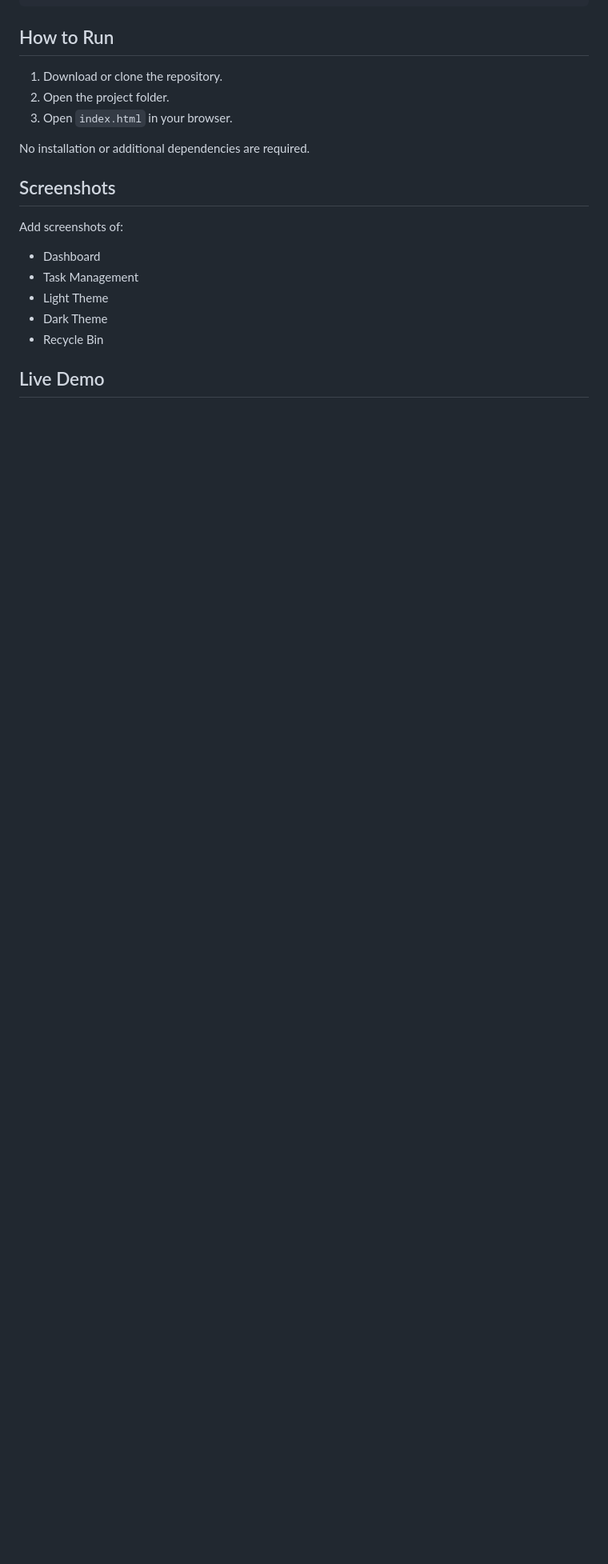
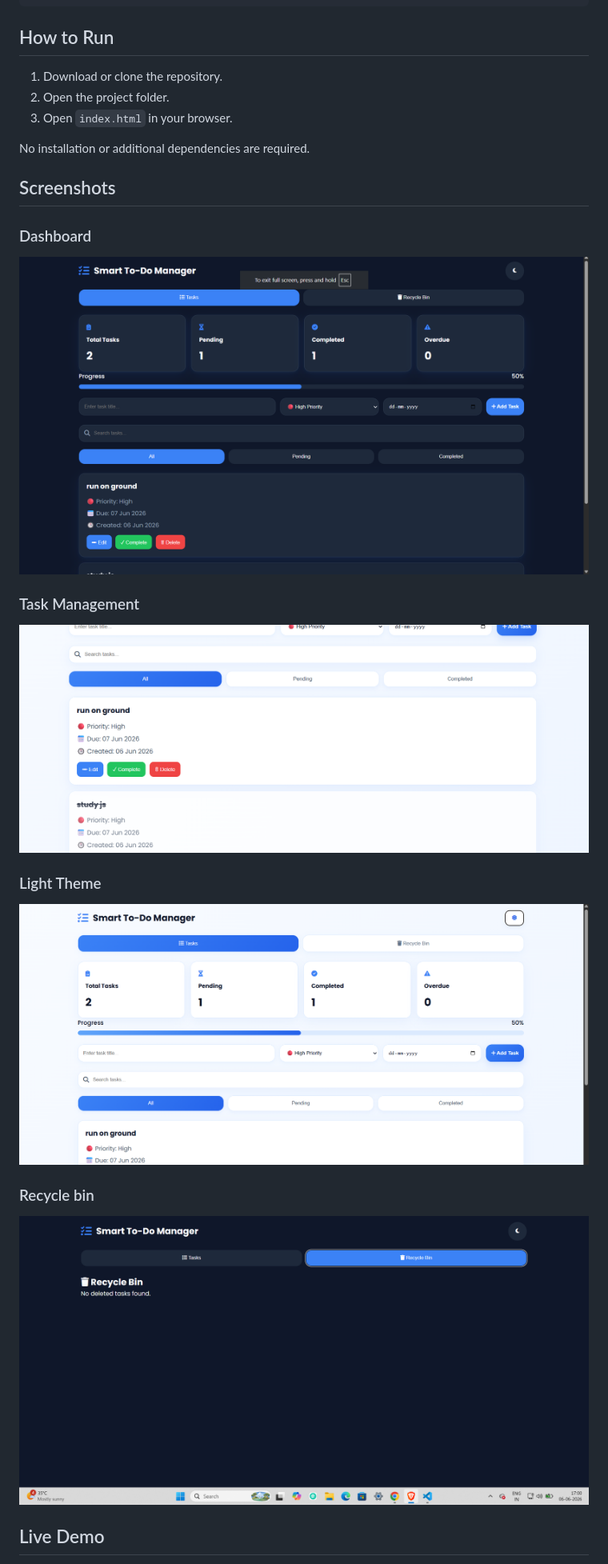
Before and after one commit to tiwarisumit95225/synent-task5-todoapp-sumit, a Markdown page: README.md, the part around the change printed below. Shown: that part at 80% size. Rendered like a GitHub page; pictures changed too: assets/screenshot/dashboard.png (added), assets/screenshot/lighttheme.png (added), assets/screenshot/recycle.png (added); blank space fills up the shorter version.

Commit message:
adding schreenshots

```diff
--- a/README.md
+++ b/README.md
@@ -78,13 +78,24 @@ No installation or additional dependencies are required.
 
 ## Screenshots
 
-Add screenshots of:
 
-* Dashboard
-* Task Management
-* Light Theme
-* Dark Theme
-* Recycle Bin
+
+### Dashboard
+
+![Dashboard](assets/screenshot/dashboard.png)
+
+### Task Management
+
+![Tasks](assets/screenshot/taskmanagement.png)
+
+### Light Theme
+
+![Light Theme](assets/screenshot/lighttheme.png)
+
+### Recycle bin
+
+![Recycle bin](assets/screenshot/recycle.png)
+
 
 ## Live Demo
 
```
Also changed, not shown: other parts of README.md (+1 -1 lines), image.png (added).
